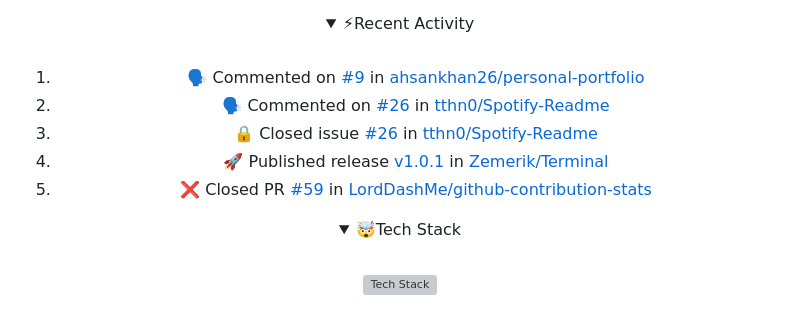
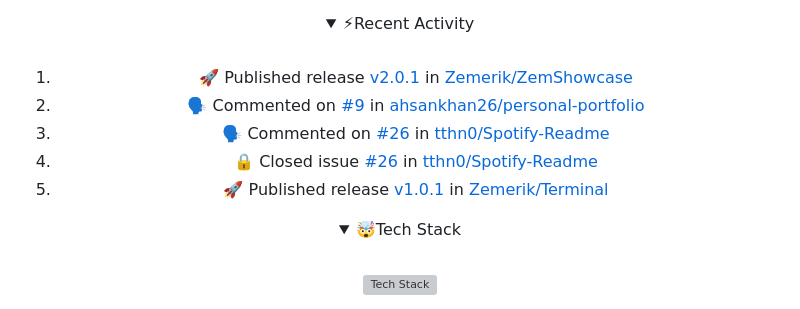
Before and after one commit to Zemerik/Zemerik, a Markdown page: README.md, the part around the change. Rendered like a GitHub page; folded sections open; grey boxes are pictures that could not be loaded.

Commit message:
docs(readme): Update Recent Activity

```diff
--- a/README.md
+++ b/README.md
@@ -42,11 +42,11 @@
 <br>
 
 <!--START_SECTION:activity-->
-1. 🗣 Commented on [#9](https://github.com/ahsankhan26/personal-portfolio/issues/9#issuecomment-2244952715) in [ahsankhan26/personal-portfolio](https://github.com/ahsankhan26/personal-portfolio)
-2. 🗣 Commented on [#26](https://github.com/tthn0/Spotify-Readme/issues/26#issuecomment-2241802622) in [tthn0/Spotify-Readme](https://github.com/tthn0/Spotify-Readme)
-3. 🔒 Closed issue [#26](https://github.com/tthn0/Spotify-Readme/issues/26) in [tthn0/Spotify-Readme](https://github.com/tthn0/Spotify-Readme)
-4. 🚀 Published release [v1.0.1](https://github.com/Zemerik/Terminal/releases/tag/v1.0.1) in [Zemerik/Terminal](https://github.com/Zemerik/Terminal)
-5. ❌ Closed PR [#59](https://github.com/LordDashMe/github-contribution-stats/pull/59) in [LordDashMe/github-contribution-stats](https://github.com/LordDashMe/github-contribution-stats)
+1. 🚀 Published release [v2.0.1](https://github.com/Zemerik/ZemShowcase/releases/tag/v2.0.1) in [Zemerik/ZemShowcase](https://github.com/Zemerik/ZemShowcase)
+2. 🗣 Commented on [#9](https://github.com/ahsankhan26/personal-portfolio/issues/9#issuecomment-2244952715) in [ahsankhan26/personal-portfolio](https://github.com/ahsankhan26/personal-portfolio)
+3. 🗣 Commented on [#26](https://github.com/tthn0/Spotify-Readme/issues/26#issuecomment-2241802622) in [tthn0/Spotify-Readme](https://github.com/tthn0/Spotify-Readme)
+4. 🔒 Closed issue [#26](https://github.com/tthn0/Spotify-Readme/issues/26) in [tthn0/Spotify-Readme](https://github.com/tthn0/Spotify-Readme)
+5. 🚀 Published release [v1.0.1](https://github.com/Zemerik/Terminal/releases/tag/v1.0.1) in [Zemerik/Terminal](https://github.com/Zemerik/Terminal)
 <!--END_SECTION:activity-->
 
 </details>
```
